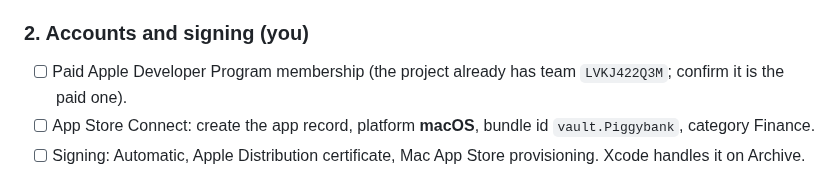
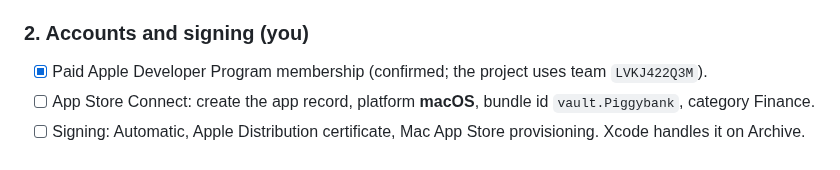
Before and after one commit to vaultstudio-main/Oinkly-Budget, a Markdown page: docs/mac-release-plan.md, the part around the change. Drawn GitHub-style.

Commit message:
Mark developer program membership done in the release plan
Co-Authored-By: Claude Sonnet 5.5 <noreply@anthropic.com>

```diff
--- a/docs/mac-release-plan.md
+++ b/docs/mac-release-plan.md
@@ -26,7 +26,7 @@ Work top to bottom. Items marked **you** need your account, your Mac or your eye
       required. Privacy in one line: nothing is collected, nothing leaves the Mac.
 
 ### 2. Accounts and signing (you)
-- [ ] Paid Apple Developer Program membership (the project already has team `LVKJ422Q3M`; confirm it is the paid one).
+- [x] Paid Apple Developer Program membership (confirmed; the project uses team `LVKJ422Q3M`).
 - [ ] App Store Connect: create the app record, platform **macOS**, bundle id `vault.Piggybank`, category Finance.
 - [ ] Signing: Automatic, Apple Distribution certificate, Mac App Store provisioning. Xcode handles it on Archive.
 - [ ] Sandbox entitlements the app needs: App Sandbox, User Selected File (read/write). Nothing else. Notifications need
```
